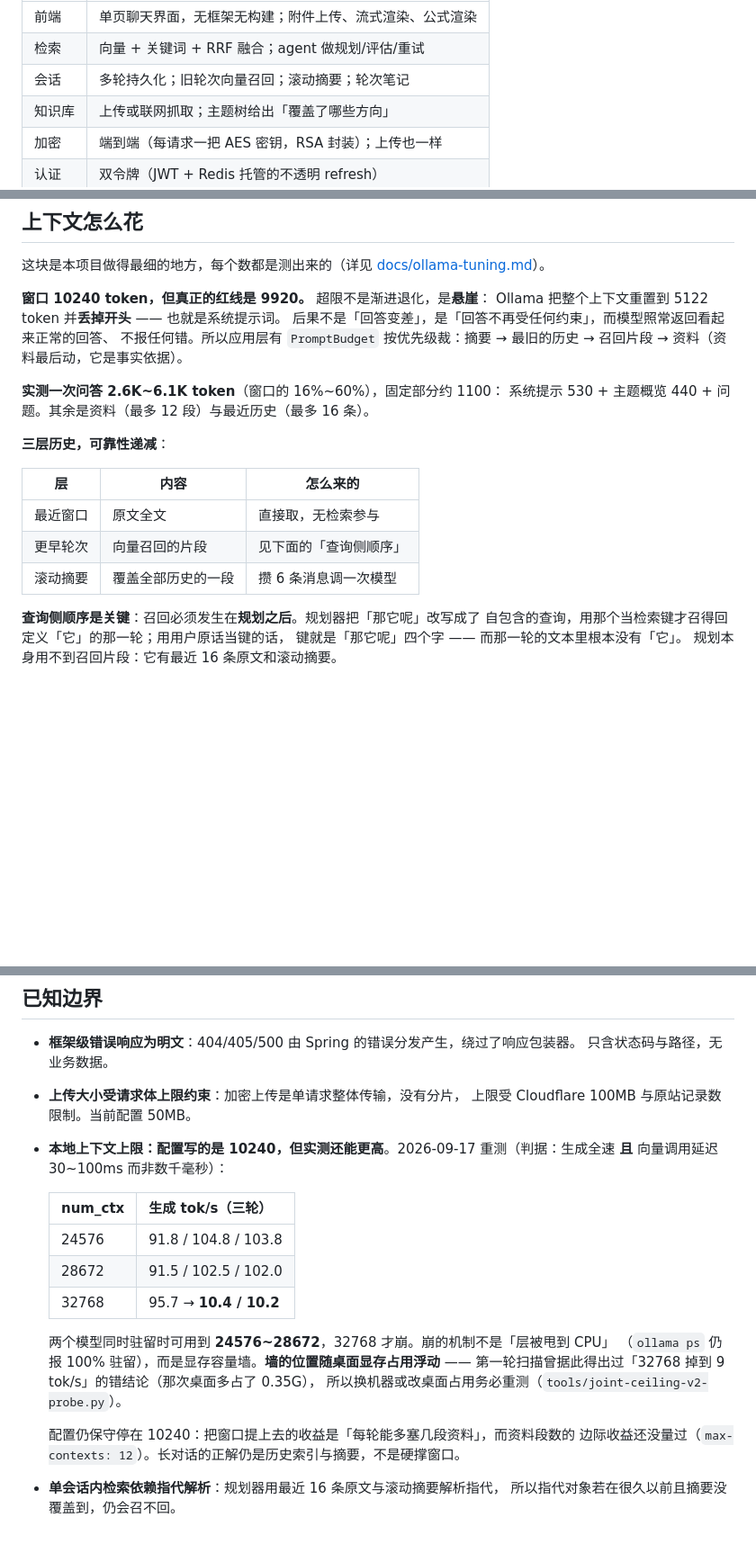
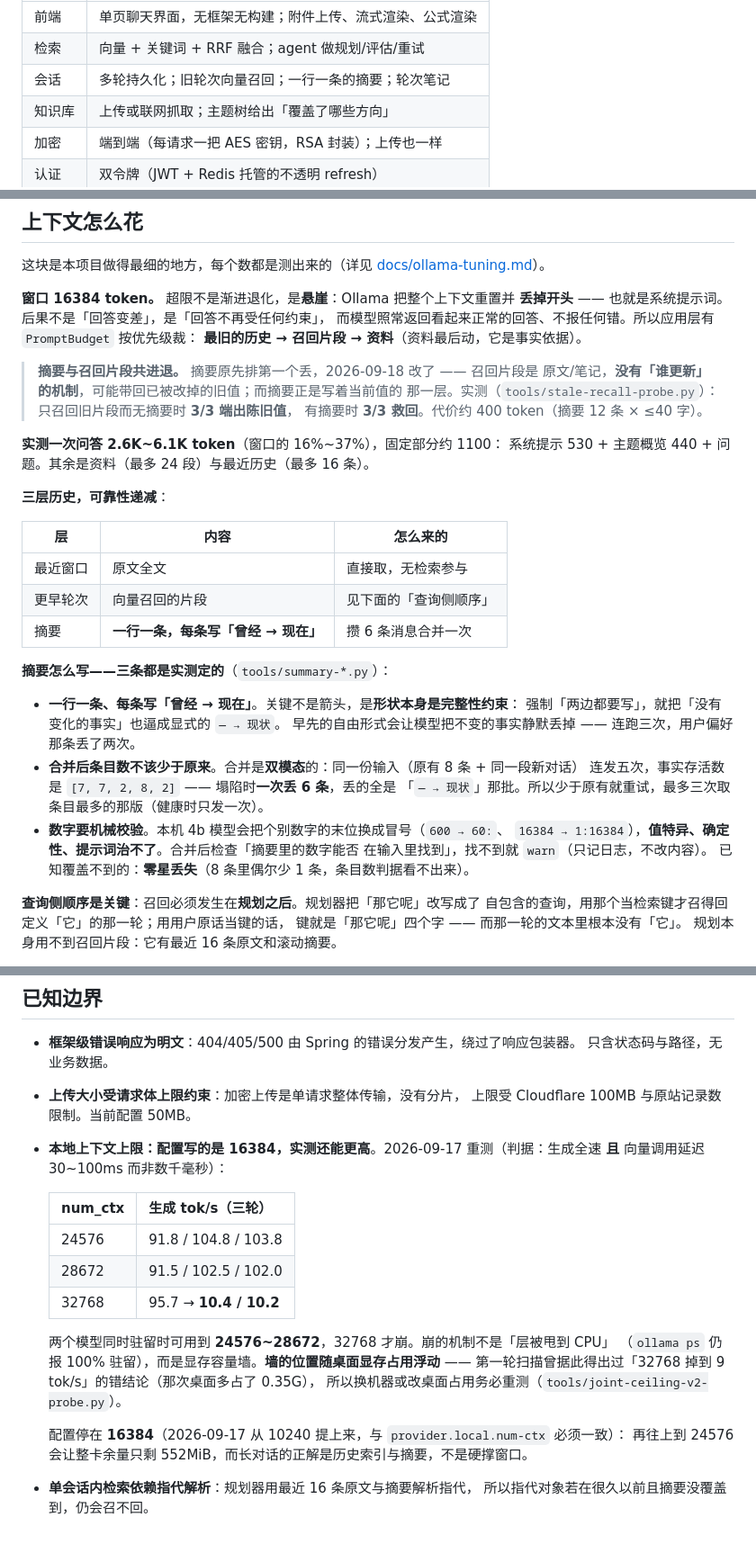
Before and after one commit to kniv001/RAG-KB, a Markdown page: README.md, 3 parts joined by grey strips. Shown at 90% size. Drawn GitHub-style; blank space fills up the shorter version.

```diff
--- a/README.md
+++ b/README.md
@@ -12,7 +12,7 @@
 |---|---|
 | 前端 | 单页聊天界面，无框架无构建；附件上传、流式渲染、公式渲染 |
 | 检索 | 向量 + 关键词 + RRF 融合；agent 做规划/评估/重试 |
-| 会话 | 多轮持久化；旧轮次向量召回；滚动摘要；轮次笔记 |
+| 会话 | 多轮持久化；旧轮次向量召回；一行一条的摘要；轮次笔记 |
 | 知识库 | 上传或联网抓取；主题树给出「覆盖了哪些方向」 |
 | 加密 | 端到端（每请求一把 AES 密钥，RSA 封装）；上传也一样 |
 | 认证 | 双令牌（JWT + Redis 托管的不透明 refresh） |
@@ -265,14 +265,18 @@ X-Enc-Meta   加密的 {ts, nonce, token, iv, name, size}
 
 这块是本项目做得最细的地方，每个数都是测出来的（详见 [docs/ollama-tuning.md](docs/ollama-tuning.md)）。
 
-**窗口 10240 token，但真正的红线是 9920。** 超限不是渐进退化，是**悬崖**：
-Ollama 把整个上下文重置到 5122 token 并**丢掉开头** —— 也就是系统提示词。
-后果不是「回答变差」，是「回答不再受任何约束」，而模型照常返回看起来正常的回答、
-不报任何错。所以应用层有 `PromptBudget` 按优先级裁：摘要 → 最旧的历史 →
-召回片段 → 资料（资料最后动，它是事实依据）。
+**窗口 16384 token。** 超限不是渐进退化，是**悬崖**：Ollama 把整个上下文重置并
+**丢掉开头** —— 也就是系统提示词。后果不是「回答变差」，是「回答不再受任何约束」，
+而模型照常返回看起来正常的回答、不报任何错。所以应用层有 `PromptBudget` 按优先级裁：
+**最旧的历史 → 召回片段 → 资料**（资料最后动，它是事实依据）。
 
-**实测一次问答 2.6K~6.1K token**（窗口的 16%~60%），固定部分约 1100：
-系统提示 530 + 主题概览 440 + 问题。其余是资料（最多 12 段）与最近历史（最多 16 条）。
+> **摘要与召回片段共进退。** 摘要原先排第一个丢，2026-09-18 改了 —— 召回片段是
+> 原文/笔记，**没有「谁更新」的机制**，可能带回已被改掉的旧值；而摘要正是写着当前值的
+> 那一层。实测（`tools/stale-recall-probe.py`）：只召回旧片段而无摘要时 **3/3 端出陈旧值**，
+> 有摘要时 **3/3 救回**。代价约 400 token（摘要 12 条 × ≤40 字）。
+
+**实测一次问答 2.6K~6.1K token**（窗口的 16%~37%），固定部分约 1100：
+系统提示 530 + 主题概览 440 + 问题。其余是资料（最多 24 段）与最近历史（最多 16 条）。
 
 **三层历史，可靠性递减**：
 
@@ -280,7 +284,20 @@ Ollama 把整个上下文重置到 5122 token 并**丢掉开头** —— 也就
 |---|---|---|
 | 最近窗口 | 原文全文 | 直接取，无检索参与 |
 | 更早轮次 | 向量召回的片段 | 见下面的「查询侧顺序」 |
-| 滚动摘要 | 覆盖全部历史的一段 | 攒 6 条消息调一次模型 |
+| 摘要 | **一行一条，每条写「曾经 → 现在」** | 攒 6 条消息合并一次 |
+
+**摘要怎么写——三条都是实测定的**（`tools/summary-*.py`）：
+
+- **一行一条、每条写「曾经 → 现在」**。关键不是箭头，是**形状本身是完整性约束**：
+  强制「两边都要写」，就把「没有变化的事实」也逼成显式的 `— → 现状`。
+  早先的自由形式会让模型把不变的事实静默丢掉 —— 连跑三次，用户偏好那条丢了两次。
+- **合并后条目数不该少于原来**。合并是**双模态**的：同一份输入（原有 8 条 + 同一段新对话）
+  连发五次，事实存活数是 `[7, 7, 2, 8, 2]` —— 塌陷时**一次丢 6 条**，丢的全是
+  「`— → 现状`」那批。所以少于原有就重试，最多三次取条目最多的那版（健康时只发一次）。
+- **数字要机械校验**。本机 4b 模型会把个别数字的末位换成冒号（`600 → 60:`、
+  `16384 → 1:16384`），**值特异、确定性、提示词治不了**。合并后检查「摘要里的数字能否
+  在输入里找到」，找不到就 `warn`（只记日志，不改内容）。
+  已知覆盖不到的：**零星丢失**（8 条里偶尔少 1 条，条目数判据看不出来）。
 
 **查询侧顺序是关键**：召回必须发生在**规划之后**。规划器把「那它呢」改写成了
 自包含的查询，用那个当检索键才召得回定义「它」的那一轮；用用户原话当键的话，
@@ -413,7 +430,7 @@ Python 版仍在 `127.0.0.1:8000` 上运行，作为对照与回退方案保留
   只含状态码与路径，无业务数据。
 - **上传大小受请求体上限约束**：加密上传是单请求整体传输，没有分片，
   上限受 Cloudflare 100MB 与原站记录数限制。当前配置 50MB。
-- **本地上下文上限：配置写的是 10240，但实测还能更高**。2026-09-17 重测（判据：生成全速
+- **本地上下文上限：配置写的是 16384，实测还能更高**。2026-09-17 重测（判据：生成全速
   **且** 向量调用延迟 30~100ms 而非数千毫秒）：
 
   | num_ctx | 生成 tok/s（三轮） |
@@ -427,7 +444,7 @@ Python 版仍在 `127.0.0.1:8000` 上运行，作为对照与回退方案保留
   第一轮扫描曾据此得出过「32768 掉到 9 tok/s」的错结论（那次桌面多占了 0.35G），
   所以换机器或改桌面占用务必重测（`tools/joint-ceiling-v2-probe.py`）。
 
-  配置仍保守停在 10240：把窗口提上去的收益是「每轮能多塞几段资料」，而资料段数的
-  边际收益还没量过（`max-contexts: 12`）。长对话的正解仍是历史索引与摘要，不是硬撑窗口。
-- **单会话内检索依赖指代解析**：规划器用最近 16 条原文与滚动摘要解析指代，
+  配置停在 **16384**（2026-09-17 从 10240 提上来，与 `provider.local.num-ctx` 必须一致）：
+  再往上到 24576 会让整卡余量只剩 552MiB，而长对话的正解是历史索引与摘要，不是硬撑窗口。
+- **单会话内检索依赖指代解析**：规划器用最近 16 条原文与摘要解析指代，
   所以指代对象若在很久以前且摘要没覆盖到，仍会召不回。
```
Also changed, not shown: other parts of README.md (+2 -2 lines), README.en.md (+47 -21 lines).
